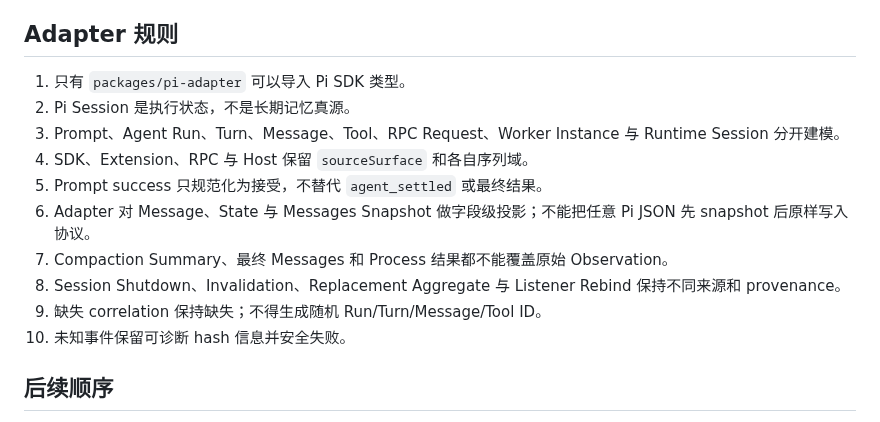
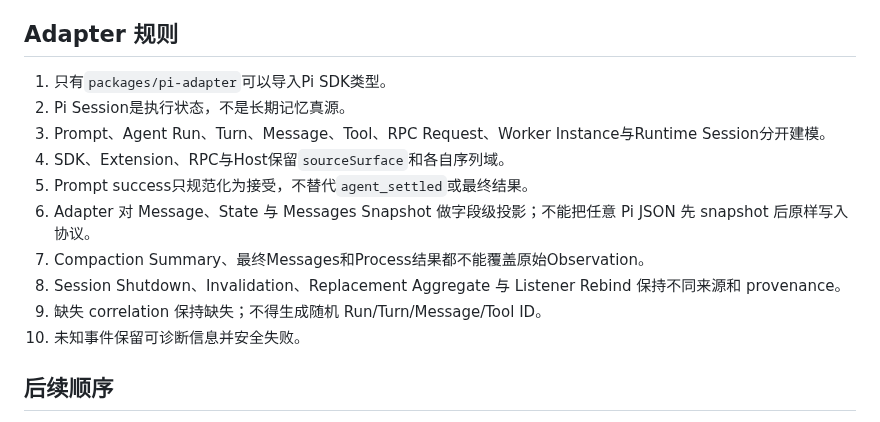
Before and after one commit to ntygod/zhiwei-next, a Markdown page: docs/architecture/pi-integration.md, the part around one of its changes. Rendered like a GitHub page.

```diff
--- a/docs/architecture/pi-integration.md
+++ b/docs/architecture/pi-integration.md
@@ -242,16 +242,16 @@ Capture launcher 以 Git blob SHA 固定历史源码，在 tmpfs 创建只读 ha
 
 ## Adapter 规则
 
-1. 只有 `packages/pi-adapter` 可以导入 Pi SDK 类型。
-2. Pi Session 是执行状态，不是长期记忆真源。
-3. Prompt、Agent Run、Turn、Message、Tool、RPC Request、Worker Instance 与 Runtime Session 分开建模。
-4. SDK、Extension、RPC 与 Host 保留 `sourceSurface` 和各自序列域。
-5. Prompt success 只规范化为接受，不替代 `agent_settled` 或最终结果。
+1. 只有`packages/pi-adapter`可以导入Pi SDK类型。
+2. Pi Session是执行状态，不是长期记忆真源。
+3. Prompt、Agent Run、Turn、Message、Tool、RPC Request、Worker Instance与Runtime Session分开建模。
+4. SDK、Extension、RPC与Host保留`sourceSurface`和各自序列域。
+5. Prompt success只规范化为接受，不替代`agent_settled`或最终结果。
 6. Adapter 对 Message、State 与 Messages Snapshot 做字段级投影；不能把任意 Pi JSON 先 snapshot 后原样写入协议。
-7. Compaction Summary、最终 Messages 和 Process 结果都不能覆盖原始 Observation。
+7. Compaction Summary、最终Messages和Process结果都不能覆盖原始Observation。
 8. Session Shutdown、Invalidation、Replacement Aggregate 与 Listener Rebind 保持不同来源和 provenance。
 9. 缺失 correlation 保持缺失；不得生成随机 Run/Turn/Message/Tool ID。
-10. 未知事件保留可诊断 hash 信息并安全失败。
+10. 未知事件保留可诊断信息并安全失败。
 
 ## 后续顺序
 
```
Also changed, not shown: other parts of docs/architecture/pi-integration.md (+11 -11 lines).
